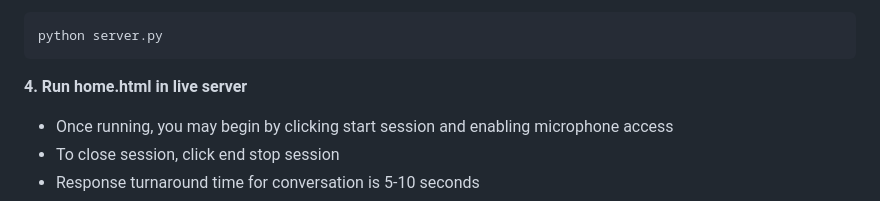
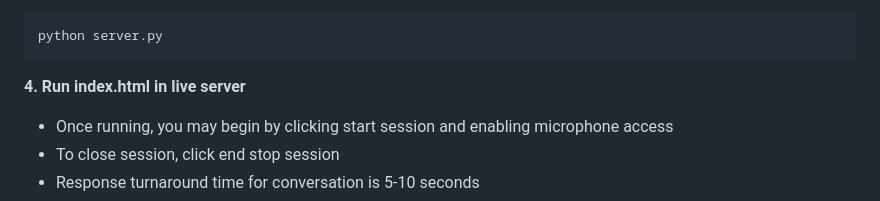
Before and after one commit to deryn-hurst/ASO, a Markdown page: README.md, the part around the change. GitHub-like rendering.

````diff
--- a/README.md
+++ b/README.md
@@ -103,7 +103,7 @@ Create a `.env` file in the root directory and initialize with your Featherless
 python server.py
 ```
 
-**4. Run home.html in live server**
+**4. Run index.html in live server**
 * Once running, you may begin by clicking start session and enabling microphone access
 * To close session, click end stop session
 * Response turnaround time for conversation is 5-10 seconds
````
